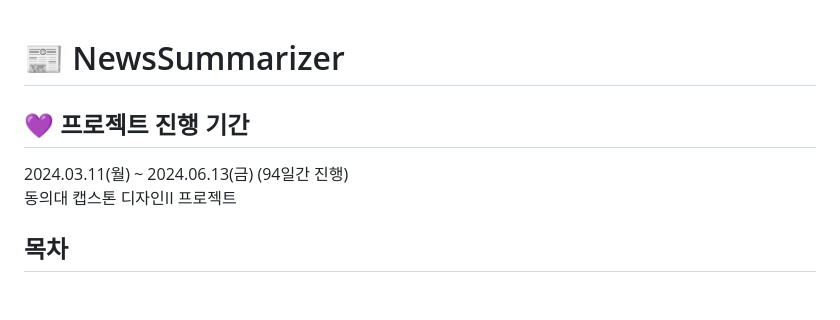
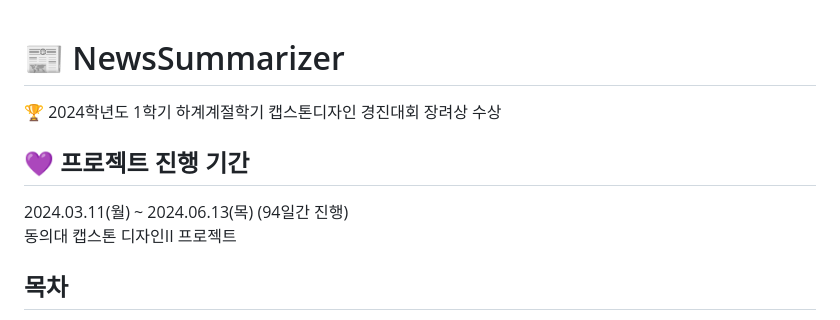
Before and after one commit to ljy21123/deu-capstone, a Markdown page: README.md, the part around the change. Drawn GitHub-style; blank space fills up the shorter version.

```diff
--- a/README.md
+++ b/README.md
@@ -1,6 +1,7 @@
 # 📰 NewsSummarizer
+🏆 2024학년도 1학기 하계계절학기 캡스톤디자인 경진대회 장려상 수상
 ## 💜 프로젝트 진행 기간
-2024.03.11(월) ~ 2024.06.13(금) (94일간 진행)
+2024.03.11(월) ~ 2024.06.13(목) (94일간 진행)
 동의대 캡스톤 디자인II 프로젝트
 
 ## 목차
```
